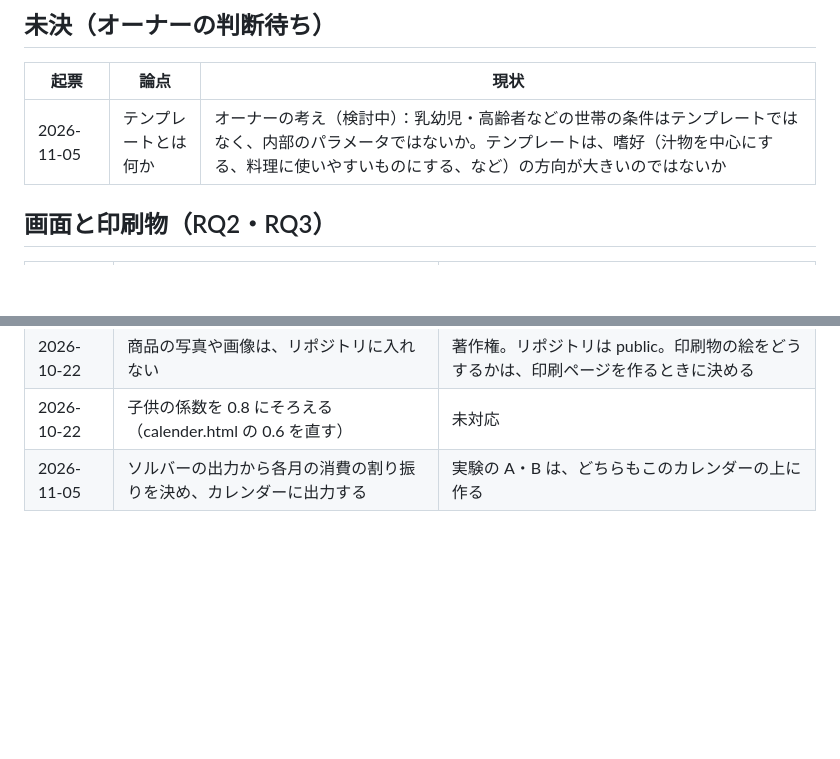
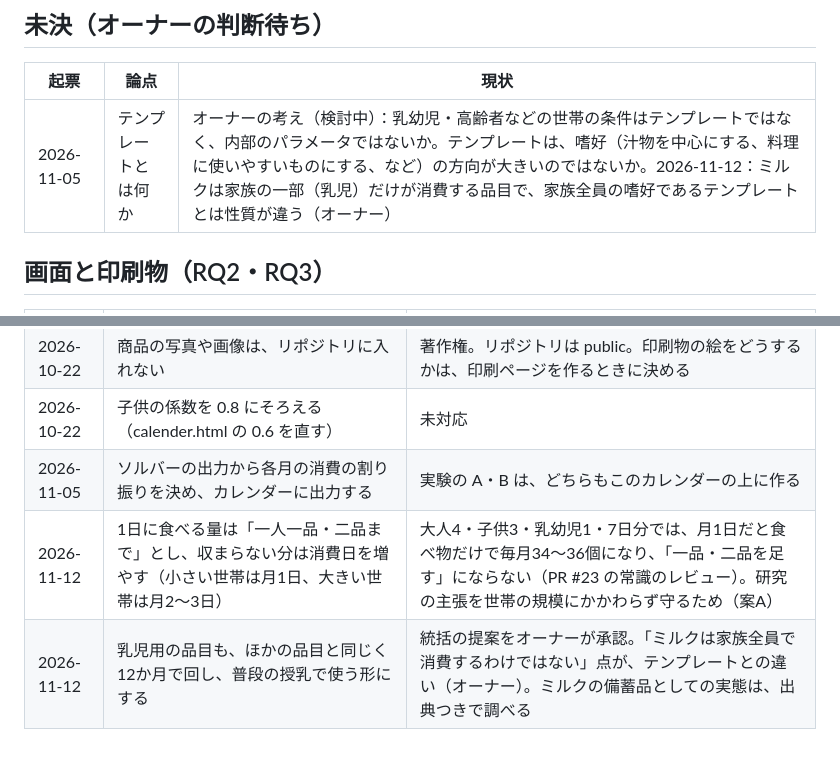
Before and after one commit to t32504m/test_rolling, a Markdown page: docs/decisions.md, 2 parts joined by grey strips. Rendered like a GitHub page; blank space fills up the shorter version.

Commit message:
決定の記録：一人一品・二品で消費日を増やす（案A）、乳児用の品目の扱い
Co-Authored-By: Claude Opus 5.5 <noreply@anthropic.com>
Claude-Session: https://claude.ai/code/session_01TEyZe5zqJ7m6yWJWB8SZtV

```diff
--- a/docs/decisions.md
+++ b/docs/decisions.md
@@ -50,7 +50,7 @@
 
 | 起票 | 論点 | 現状 |
 | --- | --- | --- |
-| 2026-11-05 | テンプレートとは何か | オーナーの考え（検討中）：乳幼児・高齢者などの世帯の条件はテンプレートではなく、内部のパラメータではないか。テンプレートは、嗜好（汁物を中心にする、料理に使いやすいものにする、など）の方向が大きいのではないか |
+| 2026-11-05 | テンプレートとは何か | オーナーの考え（検討中）：乳幼児・高齢者などの世帯の条件はテンプレートではなく、内部のパラメータではないか。テンプレートは、嗜好（汁物を中心にする、料理に使いやすいものにする、など）の方向が大きいのではないか。2026-11-12：ミルクは家族の一部（乳児）だけが消費する品目で、家族全員の嗜好であるテンプレートとは性質が違う（オーナー） |
 
 ## 画面と印刷物（RQ2・RQ3）
 
@@ -60,3 +60,5 @@
 | 2026-10-22 | 商品の写真や画像は、リポジトリに入れない | 著作権。リポジトリは public。印刷物の絵をどうするかは、印刷ページを作るときに決める |
 | 2026-10-22 | 子供の係数を 0.8 にそろえる（calender.html の 0.6 を直す） | 未対応 |
 | 2026-11-05 | ソルバーの出力から各月の消費の割り振りを決め、カレンダーに出力する | 実験の A・B は、どちらもこのカレンダーの上に作る |
+| 2026-11-12 | 1日に食べる量は「一人一品・二品まで」とし、収まらない分は消費日を増やす（小さい世帯は月1日、大きい世帯は月2〜3日） | 大人4・子供3・乳幼児1・7日分では、月1日だと食べ物だけで毎月34〜36個になり、「一品・二品を足す」にならない（PR #23 の常識のレビュー）。研究の主張を世帯の規模にかかわらず守るため（案A） |
+| 2026-11-12 | 乳児用の品目も、ほかの品目と同じく12か月で回し、普段の授乳で使う形にする | 統括の提案をオーナーが承認。「ミルクは家族全員で消費するわけではない」点が、テンプレートとの違い（オーナー）。ミルクの備蓄品としての実態は、出典つきで調べる |
```
